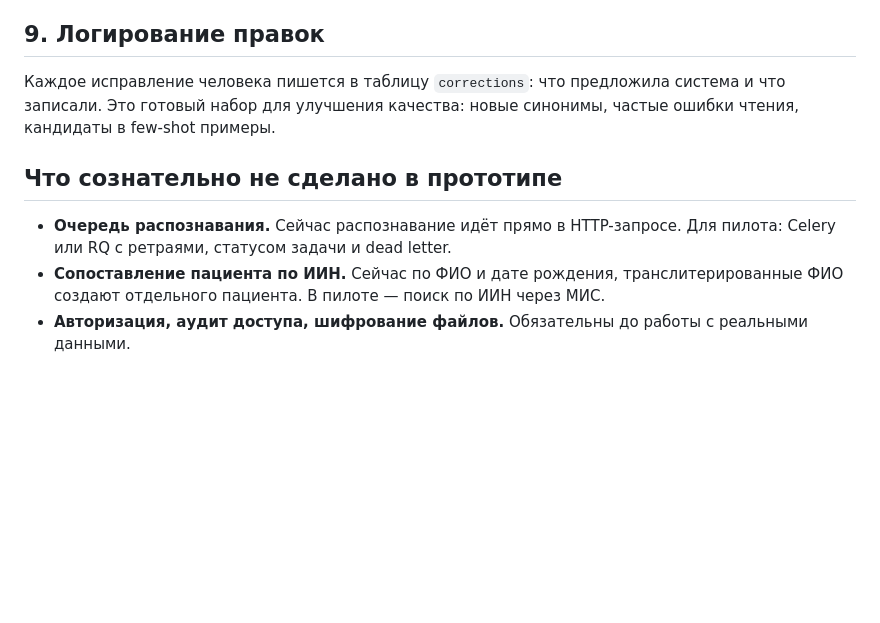
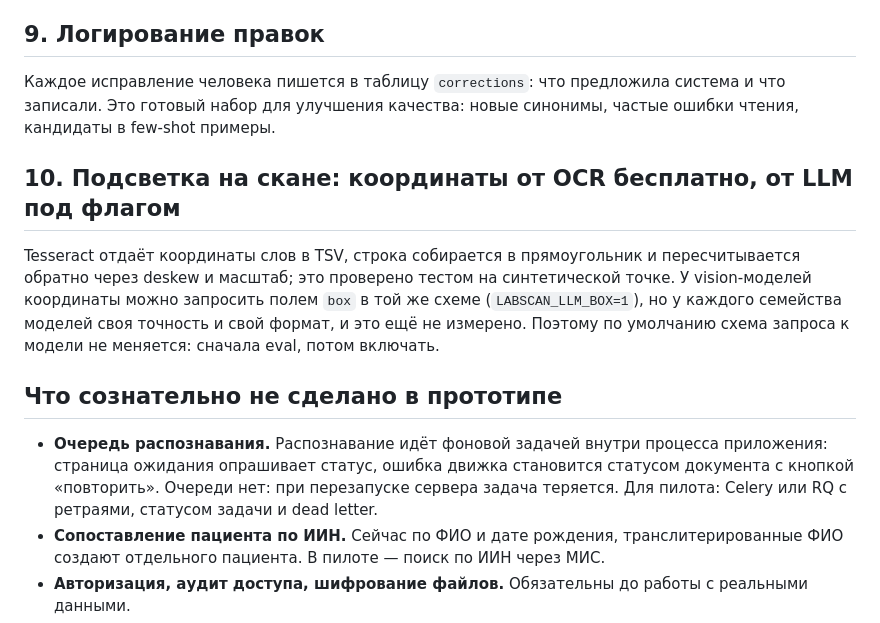
Before and after one commit to mivlabs/lab-scan-ai, a Markdown page: DECISIONS.md, the part around the change. Rendered like a GitHub page; blank space fills up the shorter version.

```diff
--- a/DECISIONS.md
+++ b/DECISIONS.md
@@ -45,9 +45,13 @@ FHIR Observation с кодами LOINC понимают большинство
 
 Каждое исправление человека пишется в таблицу `corrections`: что предложила система и что записали. Это готовый набор для улучшения качества: новые синонимы, частые ошибки чтения, кандидаты в few-shot примеры.
 
+## 10. Подсветка на скане: координаты от OCR бесплатно, от LLM под флагом
+
+Tesseract отдаёт координаты слов в TSV, строка собирается в прямоугольник и пересчитывается обратно через deskew и масштаб; это проверено тестом на синтетической точке. У vision-моделей координаты можно запросить полем `box` в той же схеме (`LABSCAN_LLM_BOX=1`), но у каждого семейства моделей своя точность и свой формат, и это ещё не измерено. Поэтому по умолчанию схема запроса к модели не меняется: сначала eval, потом включать.
+
 ## Что сознательно не сделано в прототипе
 
-- **Очередь распознавания.** Сейчас распознавание идёт прямо в HTTP-запросе. Для пилота: Celery или RQ с ретраями, статусом задачи и dead letter.
+- **Очередь распознавания.** Распознавание идёт фоновой задачей внутри процесса приложения: страница ожидания опрашивает статус, ошибка движка становится статусом документа с кнопкой «повторить». Очереди нет: при перезапуске сервера задача теряется. Для пилота: Celery или RQ с ретраями, статусом задачи и dead letter.
 - **Сопоставление пациента по ИИН.** Сейчас по ФИО и дате рождения, транслитерированные ФИО создают отдельного пациента. В пилоте — поиск по ИИН через МИС.
 - **Авторизация, аудит доступа, шифрование файлов.** Обязательны до работы с реальными данными.
 - **LOINC-коды** подобраны для прототипа, перед продом сверить с loinc.org и справочником МИС.
```
Also changed, not shown: README.md (+11 -3 lines).
